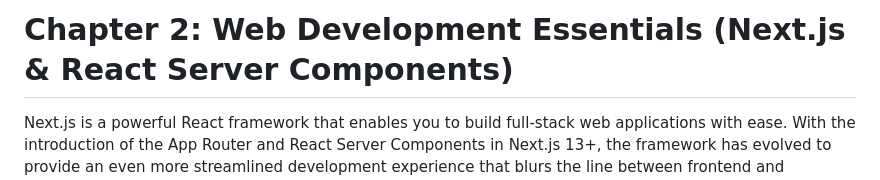
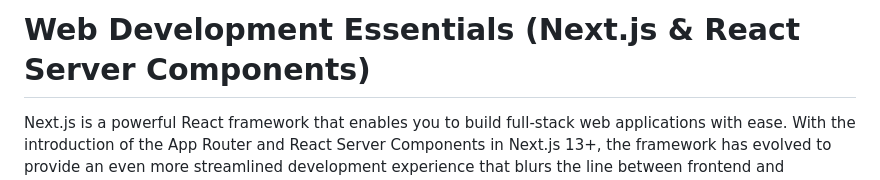
Before and after one commit to HRussellZFAC023/Experiments, a Markdown page: nextjs-todo/TUTORIAL.md, the part around the change. GitHub-like rendering.

```diff
--- a/nextjs-todo/TUTORIAL.md
+++ b/nextjs-todo/TUTORIAL.md
@@ -1,4 +1,4 @@
-# Chapter 2: Web Development Essentials (Next.js & React Server Components)
+# Web Development Essentials (Next.js & React Server Components)
 
 Next.js is a powerful React framework that enables you to build full-stack web applications with ease. With the introduction of the App Router and React Server Components in Next.js 13+, the framework has evolved to provide an even more streamlined development experience that blurs the line between frontend and backend.
 
```
Also changed, not shown: django-todo/TUTORIAL.md (+1 -1 lines), express-todo/TUTORIAL.md (+1 -1 lines).
